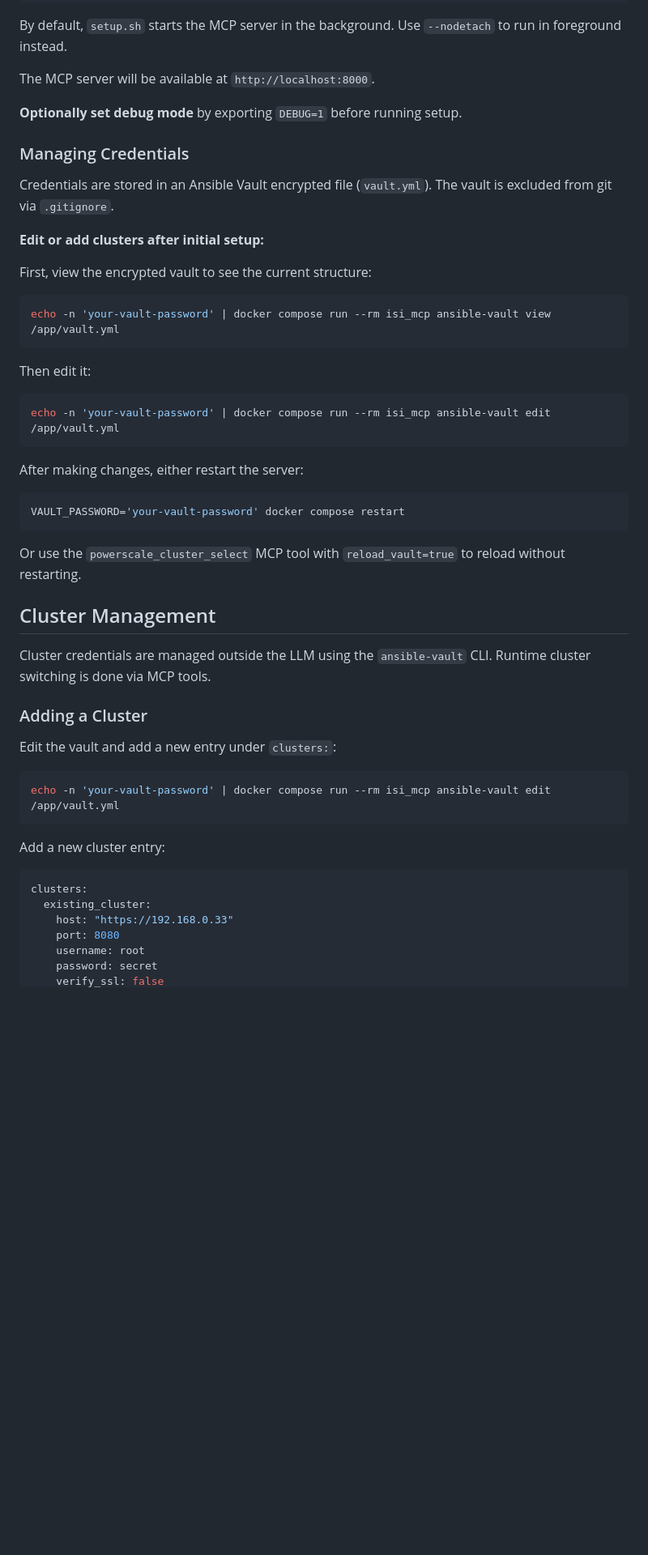
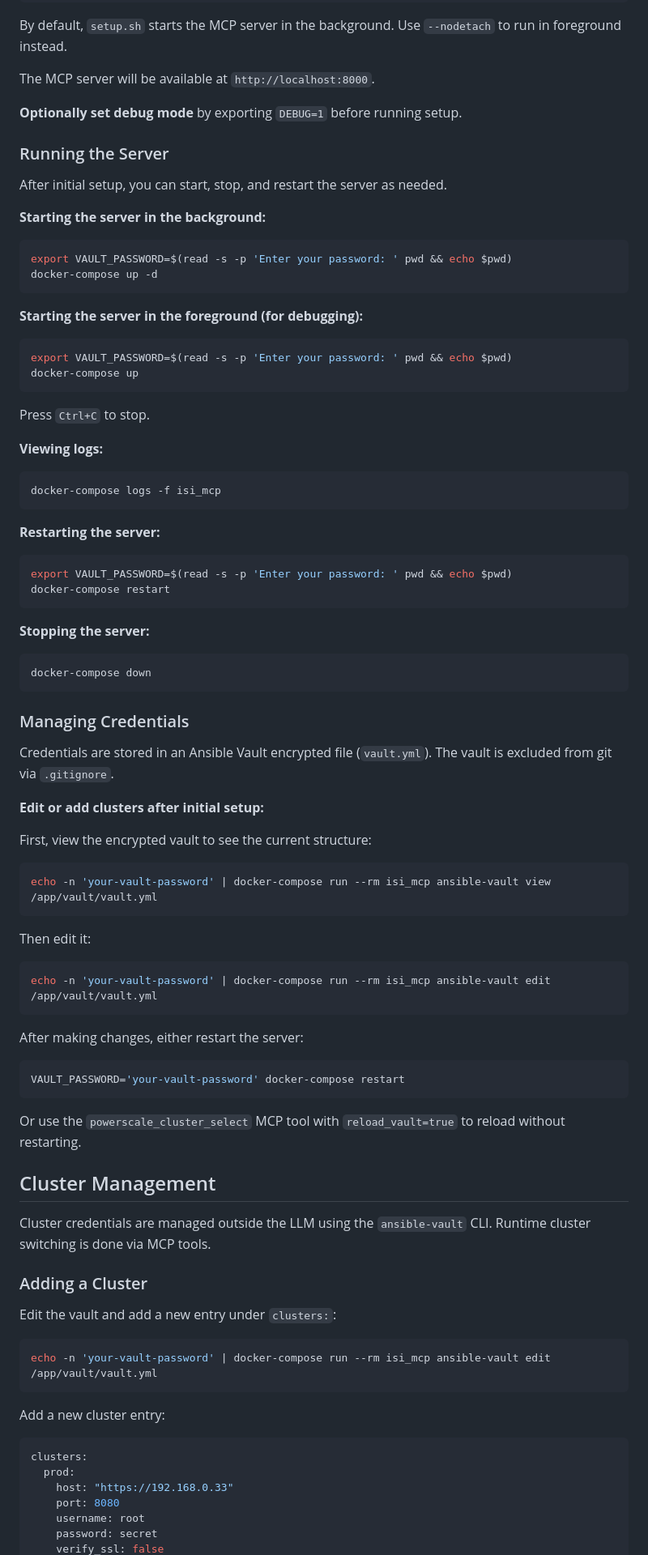
Before and after one commit to j-sims/isi_mcp_demo, a Markdown page: README.md, the part around one of its changes. Shown at 81% size. Rendered like a GitHub page; blank space fills up the shorter version.

````diff
--- a/README.md
+++ b/README.md
@@ -41,6 +41,45 @@ The MCP server will be available at `http://localhost:8000`.
 
 **Optionally set debug mode** by exporting `DEBUG=1` before running setup.
 
+### Running the Server
+
+After initial setup, you can start, stop, and restart the server as needed.
+
+**Starting the server in the background:**
+
+```bash
+export VAULT_PASSWORD=$(read -s -p 'Enter your password: ' pwd && echo $pwd)
+docker-compose up -d
+```
+
+**Starting the server in the foreground (for debugging):**
+
+```bash
+export VAULT_PASSWORD=$(read -s -p 'Enter your password: ' pwd && echo $pwd)
+docker-compose up
+```
+
+Press `Ctrl+C` to stop.
+
+**Viewing logs:**
+
+```bash
+docker-compose logs -f isi_mcp
+```
+
+**Restarting the server:**
+
+```bash
+export VAULT_PASSWORD=$(read -s -p 'Enter your password: ' pwd && echo $pwd)
+docker-compose restart
+```
+
+**Stopping the server:**
+
+```bash
+docker-compose down
+```
+
 ### Managing Credentials
 
 Credentials are stored in an Ansible Vault encrypted file (`vault.yml`). The vault is excluded from git via `.gitignore`.
@@ -50,19 +89,19 @@ Credentials are stored in an Ansible Vault encrypted file (`vault.yml`). The vau
 First, view the encrypted vault to see the current structure:
 
 ```bash
-echo -n 'your-vault-password' | docker compose run --rm isi_mcp ansible-vault view /app/vault.yml
+echo -n 'your-vault-password' | docker-compose run --rm isi_mcp ansible-vault view /app/vault/vault.yml
 ```
 
 Then edit it:
 
 ```bash
-echo -n 'your-vault-password' | docker compose run --rm isi_mcp ansible-vault edit /app/vault.yml
+echo -n 'your-vault-password' | docker-compose run --rm isi_mcp ansible-vault edit /app/vault/vault.yml
 ```
 
 After making changes, either restart the server:
 
 ```bash
-VAULT_PASSWORD='your-vault-password' docker compose restart
+VAULT_PASSWORD='your-vault-password' docker-compose restart
 ```
 
 Or use the `powerscale_cluster_select` MCP tool with `reload_vault=true` to reload without restarting.
@@ -76,14 +115,14 @@ Cluster credentials are managed outside the LLM using the `ansible-vault` CLI. R
 Edit the vault and add a new entry under `clusters:`:
 
 ```bash
-echo -n 'your-vault-password' | docker compose run --rm isi_mcp ansible-vault edit /app/vault.yml
+echo -n 'your-vault-password' | docker-compose run --rm isi_mcp ansible-vault edit /app/vault/vault.yml
 ```
 
 Add a new cluster entry:
 
 ```yaml
 clusters:
-  existing_cluster:
+  prod:
     host: "https://192.168.0.33"
     port: 8080
     username: root
````
Also changed, not shown: other parts of README.md (+12 -10 lines).
